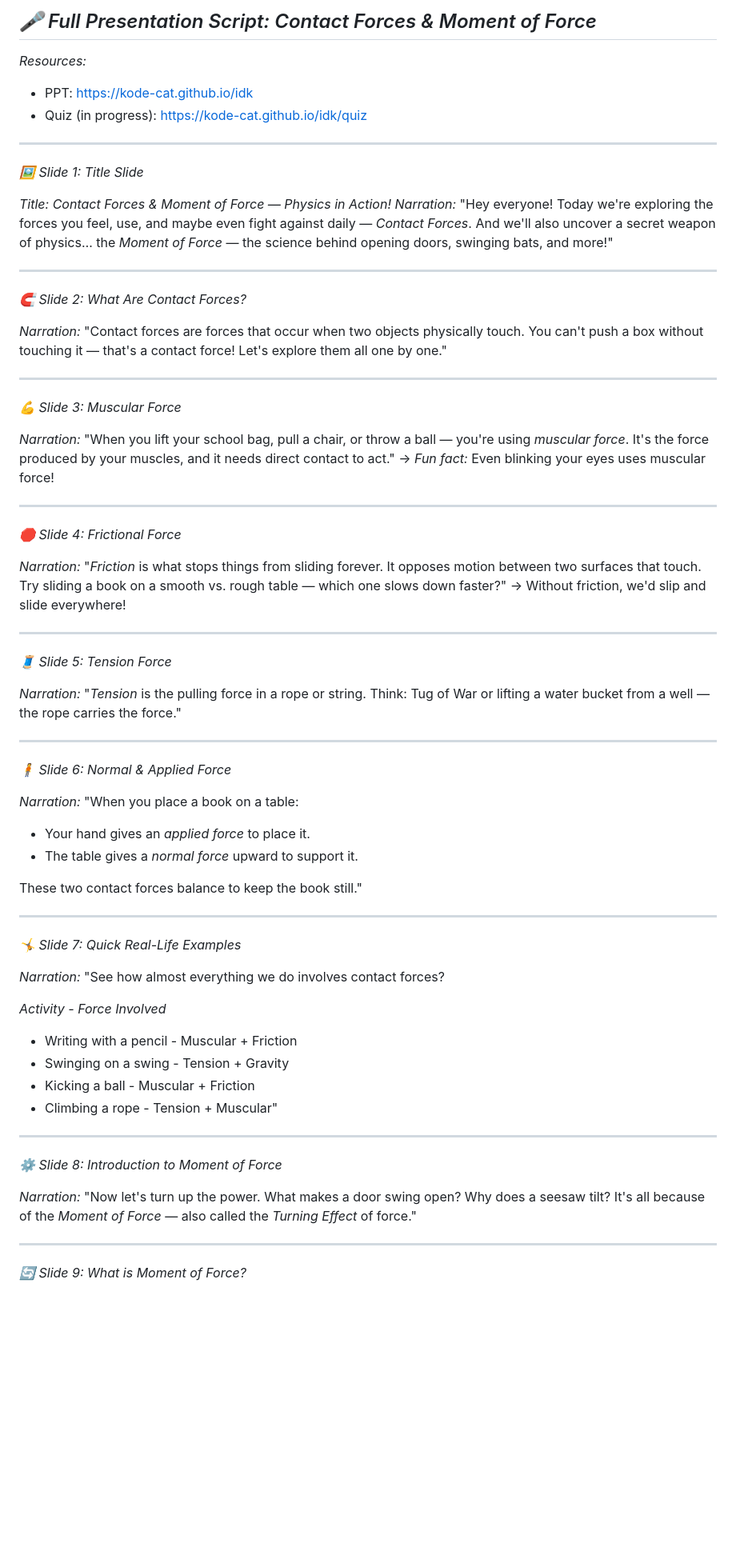
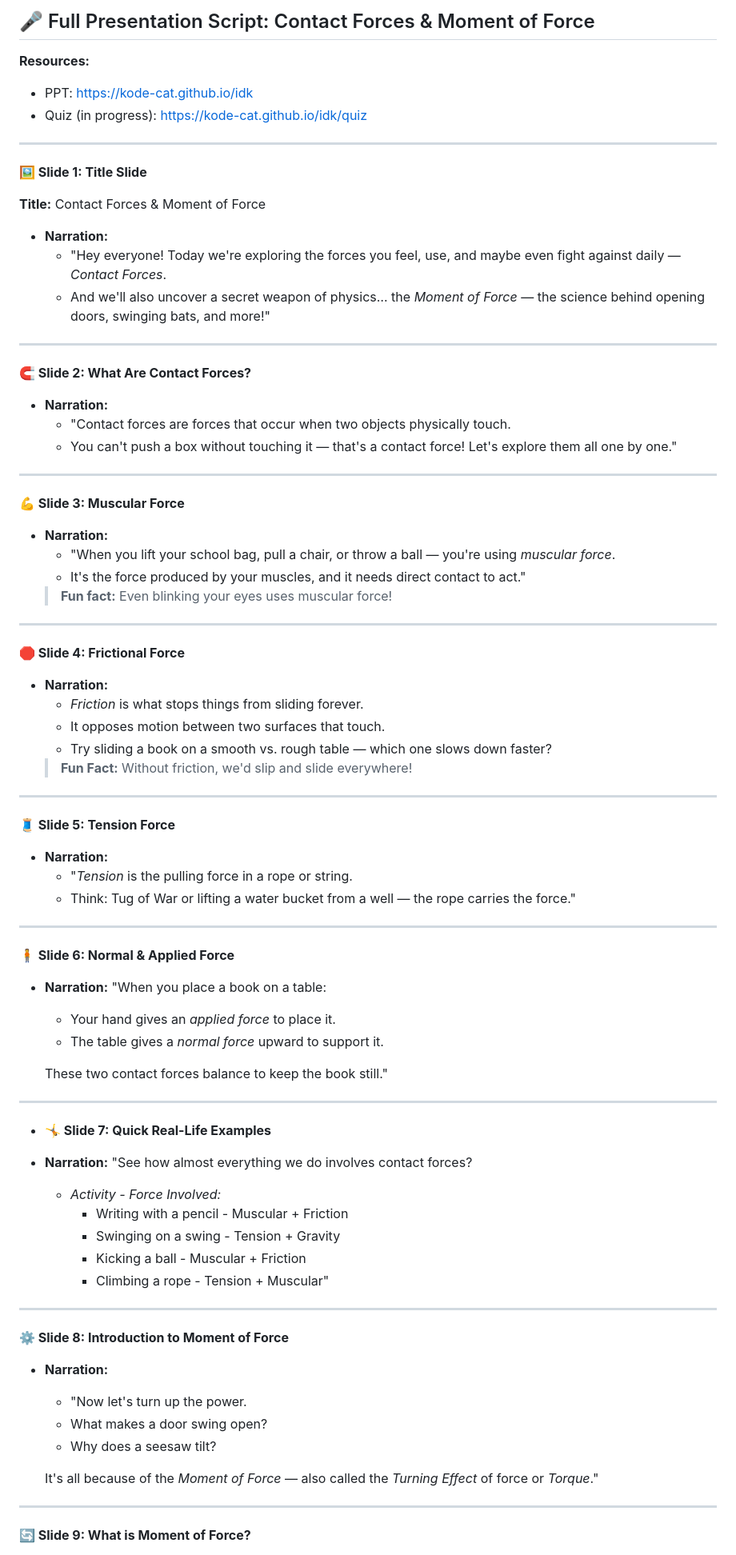
Before and after one commit to kode-cat/idk, a Markdown page: README.md, the part around the change printed below. Shown: that part at 80% size. Drawn GitHub-style; blank space fills up the shorter version.

```diff
--- a/README.md
+++ b/README.md
@@ -1,76 +1,83 @@
-*🎤 Full Presentation Script: Contact Forces & Moment of Force*
+🎤 Full Presentation Script: Contact Forces & Moment of Force
 ---
 
-*Resources:*
+**Resources:**
 * PPT: https://kode-cat.github.io/idk
 * Quiz (in progress): https://kode-cat.github.io/idk/quiz
 
 ---
 
-*🖼️ Slide 1: Title Slide*
+**🖼️ Slide 1: Title Slide**
 
-*Title: Contact Forces & Moment of Force — Physics in Action!*
-*Narration:*
-"Hey everyone! Today we're exploring the forces you feel, use, and maybe even fight against daily — *Contact Forces*. And we'll also uncover a secret weapon of physics… the *Moment of Force* — the science behind opening doors, swinging bats, and more!"
+**Title:** Contact Forces & Moment of Force
+* **Narration:**
+  - "Hey everyone! Today we're exploring the forces you feel, use, and maybe even fight against daily — *Contact Forces*.
+  - And we'll also uncover a secret weapon of physics… the *Moment of Force* — the science behind opening doors, swinging bats, and more!"
 
 ---
-*🧲 Slide 2: What Are Contact Forces?*
+**🧲 Slide 2: What Are Contact Forces?**
 
-*Narration:*
-"Contact forces are forces that occur when two objects physically touch. You can't push a box without touching it — that's a contact force!
+* **Narration:**
+  - "Contact forces are forces that occur when two objects physically touch.
+  - You can't push a box without touching it — that's a contact force!
 Let's explore them all one by one."
 
 ---
-*💪 Slide 3: Muscular Force*
+**💪 Slide 3: Muscular Force**
 
-*Narration:*
-"When you lift your school bag, pull a chair, or throw a ball — you're using *muscular force*. It's the force produced by your muscles, and it needs direct contact to act."
--> *Fun fact:* Even blinking your eyes uses muscular force!
+* **Narration:**
+  - "When you lift your school bag, pull a chair, or throw a ball — you're using *muscular force*.
+  - It's the force produced by your muscles, and it needs direct contact to act."
+  > **Fun fact:** Even blinking your eyes uses muscular force!
 
 ---
-*🛑 Slide 4: Frictional Force*
+**🛑 Slide 4: Frictional Force**
 
-*Narration:*
-"*Friction* is what stops things from sliding forever. It opposes motion between two surfaces that touch.
-Try sliding a book on a smooth vs. rough table — which one slows down faster?"
--> Without friction, we'd slip and slide everywhere!
+* **Narration:**
+  - *Friction* is what stops things from sliding forever.
+  - It opposes motion between two surfaces that touch.
+  - Try sliding a book on a smooth vs. rough table — which one slows down faster?
+  > **Fun Fact:** Without friction, we'd slip and slide everywhere!
 
 ---
-*🧵 Slide 5: Tension Force*
+**🧵 Slide 5: Tension Force**
 
-*Narration:*
-"*Tension* is the pulling force in a rope or string.
-Think: Tug of War or lifting a water bucket from a well — the rope carries the force."
+* **Narration:**
+  - "*Tension* is the pulling force in a rope or string.
+  - Think: Tug of War or lifting a water bucket from a well — the rope carries the force."
 
 ---
-*🧍 Slide 6: Normal & Applied Force*
+**🧍 Slide 6: Normal & Applied Force**
 
-*Narration:*
+* **Narration:**
 "When you place a book on a table:
-- Your hand gives an *applied force* to place it.
-- The table gives a *normal force* upward to support it.
+  - Your hand gives an *applied force* to place it.
+  - The table gives a *normal force* upward to support it.
 
-These two contact forces balance to keep the book still."
+   These two contact forces balance to keep the book still."
 
 ---
-*🤸 Slide 7: Quick Real-Life Examples*
+* **🤸 Slide 7: Quick Real-Life Examples**
 
-*Narration:*
+* **Narration:**
 "See how almost everything we do involves contact forces?
 
-*Activity - Force Involved*
-- Writing with a pencil - Muscular + Friction
-- Swinging on a swing - Tension + Gravity
-- Kicking a ball - Muscular + Friction
-- Climbing a rope - Tension + Muscular"
+  - *Activity - Force Involved:*
+    - Writing with a pencil - Muscular + Friction
+    - Swinging on a swing - Tension + Gravity
+    - Kicking a ball - Muscular + Friction
+    - Climbing a rope - Tension + Muscular"
 
 ---
-*⚙️ Slide 8: Introduction to Moment of Force*
+**⚙️ Slide 8: Introduction to Moment of Force**
 
-*Narration:*
-"Now let's turn up the power. What makes a door swing open? Why does a seesaw tilt?
-It's all because of the *Moment of Force* — also called the *Turning Effect* of force."
+* **Narration:**
+  - "Now let's turn up the power.
+  - What makes a door swing open?
+  - Why does a seesaw tilt?
+
+  It's all because of the *Moment of Force* — also called the *Turning Effect* of force or *Torque*."
 
 ---
-*🔄 Slide 9: What is Moment of Force?*
+**🔄 Slide 9: What is Moment of Force?**
 
```
Also changed, not shown: other parts of README.md (+51 -48 lines).
